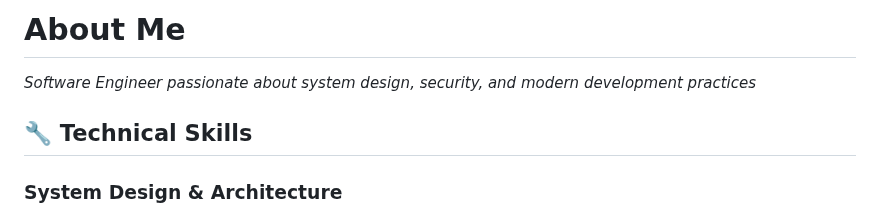
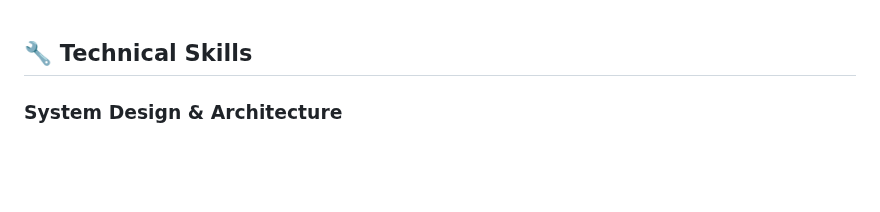
Before and after one commit to raminfp/raminfp, a Markdown page: ABOUTME.md, the part around the change. GitHub-like rendering; blank space fills up the shorter version.

Commit message:
update: github profile

```diff
--- a/ABOUTME.md
+++ b/ABOUTME.md
@@ -1,6 +1,3 @@
-# About Me
-*Software Engineer passionate about system design, security, and modern development practices*
-
 ## 🔧 Technical Skills
 
 ### System Design & Architecture
```
Also changed, not shown: 1 other file.
